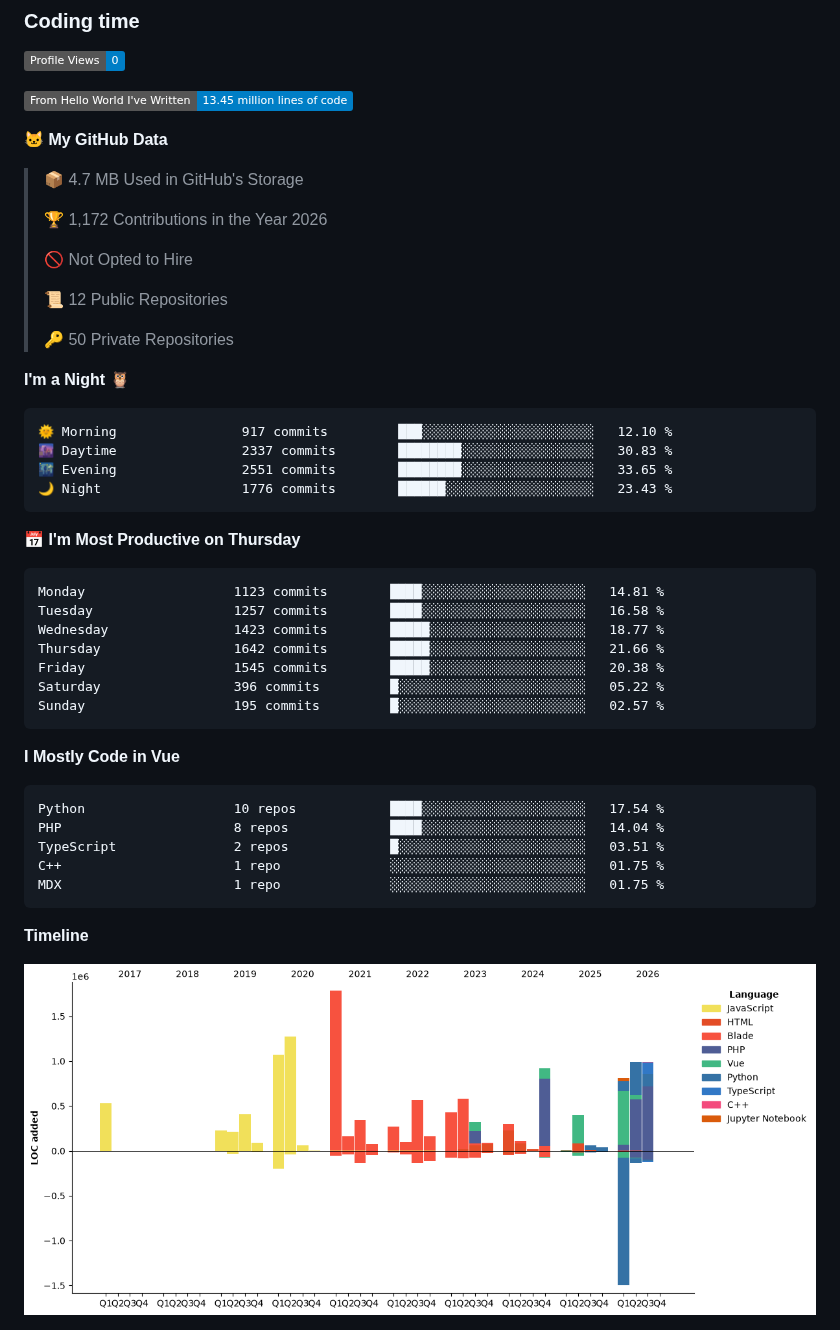
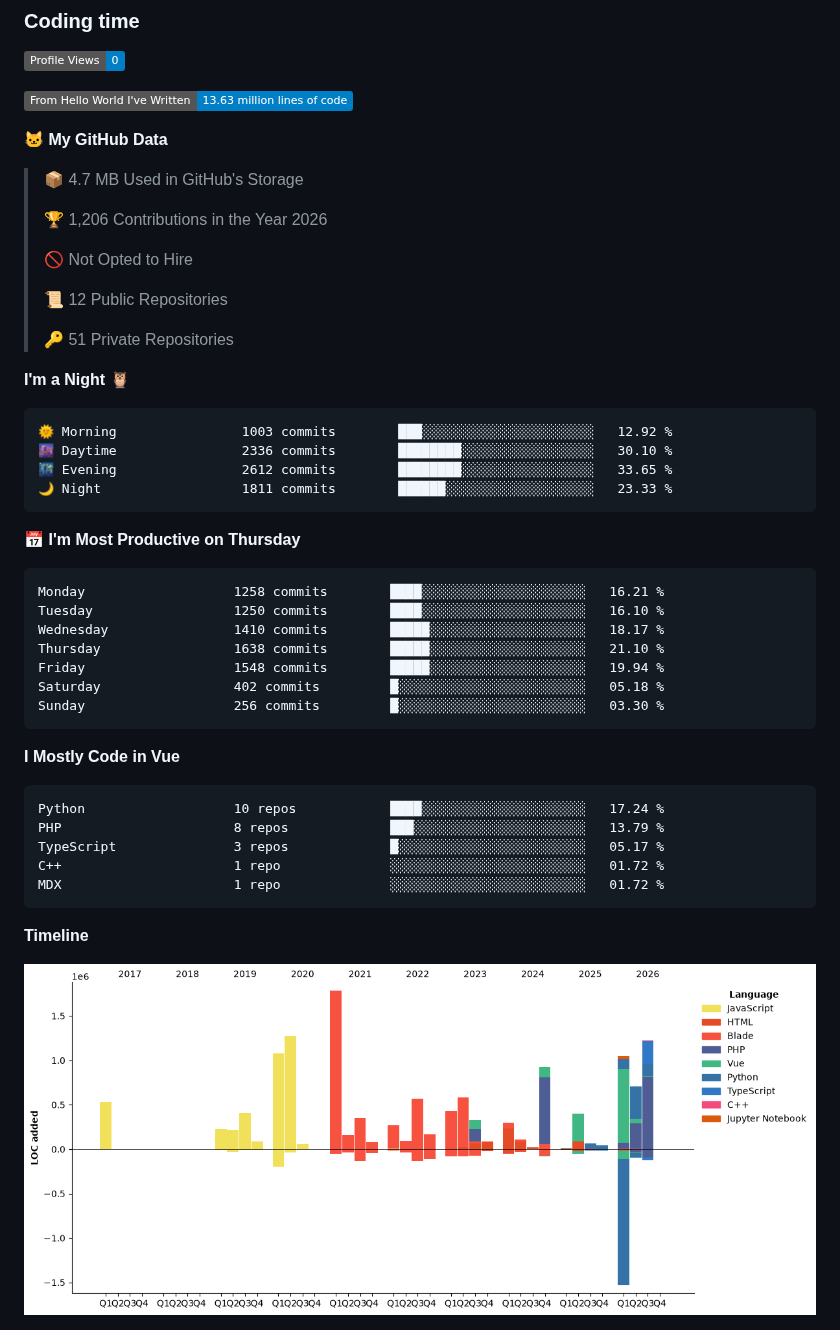
Before and after one commit to jvbalcita/jvbalcita, a Markdown page: README.md, the part around one of its changes. Rendered like a GitHub page; pictures changed too: assets/bar_graph.png; badges without logos.

Commit message:
docs: update lifetime development metrics

````diff
--- a/README.md
+++ b/README.md
@@ -149,49 +149,49 @@ graph below this README.
 <!--START_SECTION:waka-->
 ![Profile Views](http://img.shields.io/badge/Profile%20Views-0-blue?style=flat)
 
-![Lines of code](https://img.shields.io/badge/From%20Hello%20World%20I%27ve%20Written-13.45%20million%20lines%20of%20code-blue?style=flat)
+![Lines of code](https://img.shields.io/badge/From%20Hello%20World%20I%27ve%20Written-13.63%20million%20lines%20of%20code-blue?style=flat)
 
 **🐱 My GitHub Data**
 
 > 📦 4.7 MB Used in GitHub's Storage
  >
-> 🏆 1,172 Contributions in the Year 2026
+> 🏆 1,206 Contributions in the Year 2026
  >
 > 🚫 Not Opted to Hire
  >
 > 📜 12 Public Repositories
  >
-> 🔑 50 Private Repositories
+> 🔑 51 Private Repositories
  >
 **I'm a Night 🦉**
 
 ```text
-🌞 Morning                917 commits         ███░░░░░░░░░░░░░░░░░░░░░░   12.10 %
-🌆 Daytime                2337 commits        ████████░░░░░░░░░░░░░░░░░   30.83 %
-🌃 Evening                2551 commits        ████████░░░░░░░░░░░░░░░░░   33.65 %
-🌙 Night                  1776 commits        ██████░░░░░░░░░░░░░░░░░░░   23.43 %
+🌞 Morning                1003 commits        ███░░░░░░░░░░░░░░░░░░░░░░   12.92 %
+🌆 Daytime                2336 commits        ████████░░░░░░░░░░░░░░░░░   30.10 %
+🌃 Evening                2612 commits        ████████░░░░░░░░░░░░░░░░░   33.65 %
+🌙 Night                  1811 commits        ██████░░░░░░░░░░░░░░░░░░░   23.33 %
 ```
 📅 **I'm Most Productive on Thursday**
 
 ```text
-Monday                   1123 commits        ████░░░░░░░░░░░░░░░░░░░░░   14.81 %
-Tuesday                  1257 commits        ████░░░░░░░░░░░░░░░░░░░░░   16.58 %
-Wednesday                1423 commits        █████░░░░░░░░░░░░░░░░░░░░   18.77 %
-Thursday                 1642 commits        █████░░░░░░░░░░░░░░░░░░░░   21.66 %
-Friday                   1545 commits        █████░░░░░░░░░░░░░░░░░░░░   20.38 %
-Saturday                 396 commits         █░░░░░░░░░░░░░░░░░░░░░░░░   05.22 %
-Sunday                   195 commits         █░░░░░░░░░░░░░░░░░░░░░░░░   02.57 %
+Monday                   1258 commits        ████░░░░░░░░░░░░░░░░░░░░░   16.21 %
+Tuesday                  1250 commits        ████░░░░░░░░░░░░░░░░░░░░░   16.10 %
+Wednesday                1410 commits        █████░░░░░░░░░░░░░░░░░░░░   18.17 %
+Thursday                 1638 commits        █████░░░░░░░░░░░░░░░░░░░░   21.10 %
+Friday                   1548 commits        █████░░░░░░░░░░░░░░░░░░░░   19.94 %
+Saturday                 402 commits         █░░░░░░░░░░░░░░░░░░░░░░░░   05.18 %
+Sunday                   256 commits         █░░░░░░░░░░░░░░░░░░░░░░░░   03.30 %
 ```
 
 
 **I Mostly Code in Vue**
 
 ```text
-Python                   10 repos            ████░░░░░░░░░░░░░░░░░░░░░   17.54 %
-PHP                      8 repos             ████░░░░░░░░░░░░░░░░░░░░░   14.04 %
-TypeScript               2 repos             █░░░░░░░░░░░░░░░░░░░░░░░░   03.51 %
-C++                      1 repo              ░░░░░░░░░░░░░░░░░░░░░░░░░   01.75 %
-MDX                      1 repo              ░░░░░░░░░░░░░░░░░░░░░░░░░   01.75 %
+Python                   10 repos            ████░░░░░░░░░░░░░░░░░░░░░   17.24 %
+PHP                      8 repos             ███░░░░░░░░░░░░░░░░░░░░░░   13.79 %
+TypeScript               3 repos             █░░░░░░░░░░░░░░░░░░░░░░░░   05.17 %
+C++                      1 repo              ░░░░░░░░░░░░░░░░░░░░░░░░░   01.72 %
+MDX                      1 repo              ░░░░░░░░░░░░░░░░░░░░░░░░░   01.72 %
 ```
 
 
````
Also changed, not shown: other parts of README.md (+1 -1 lines).
